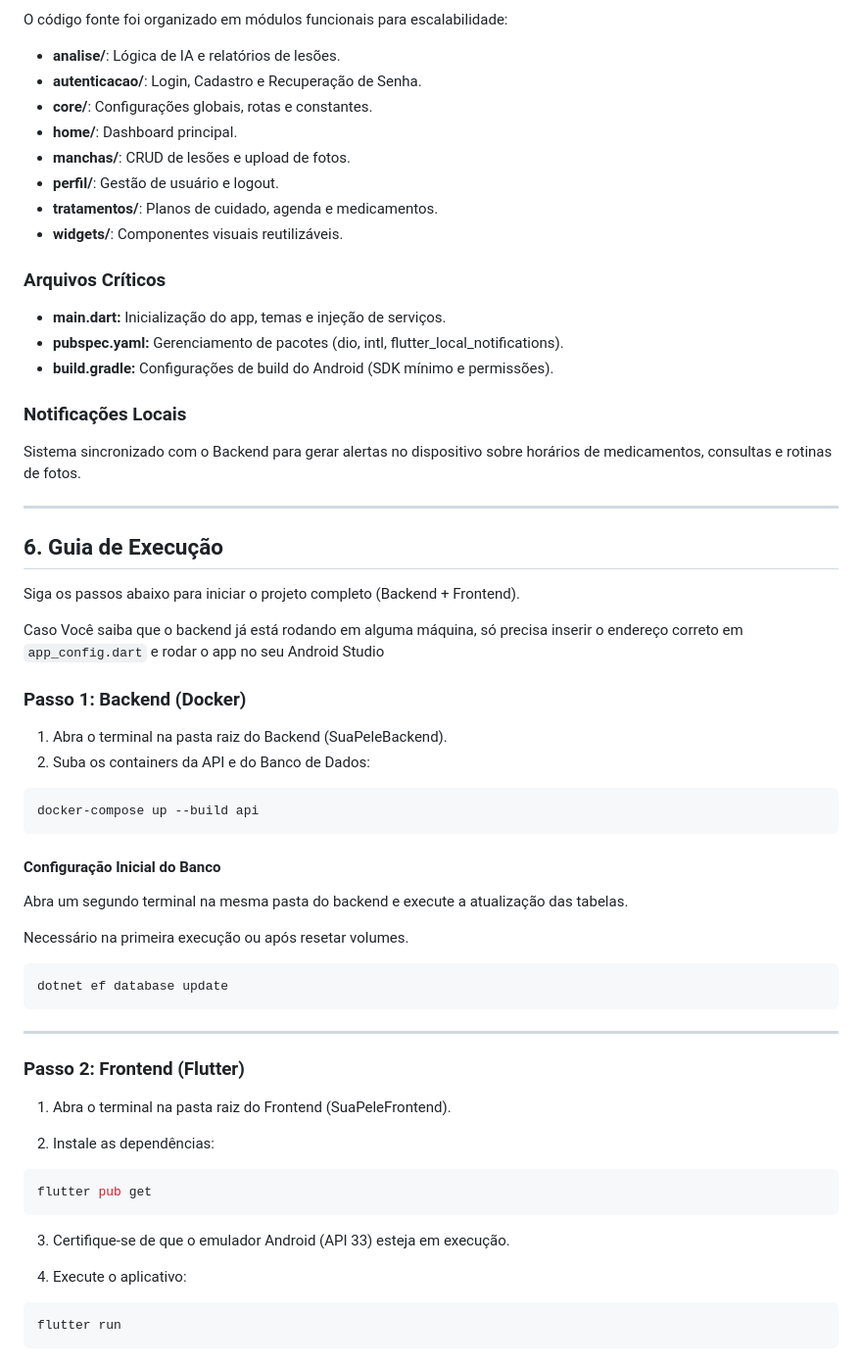
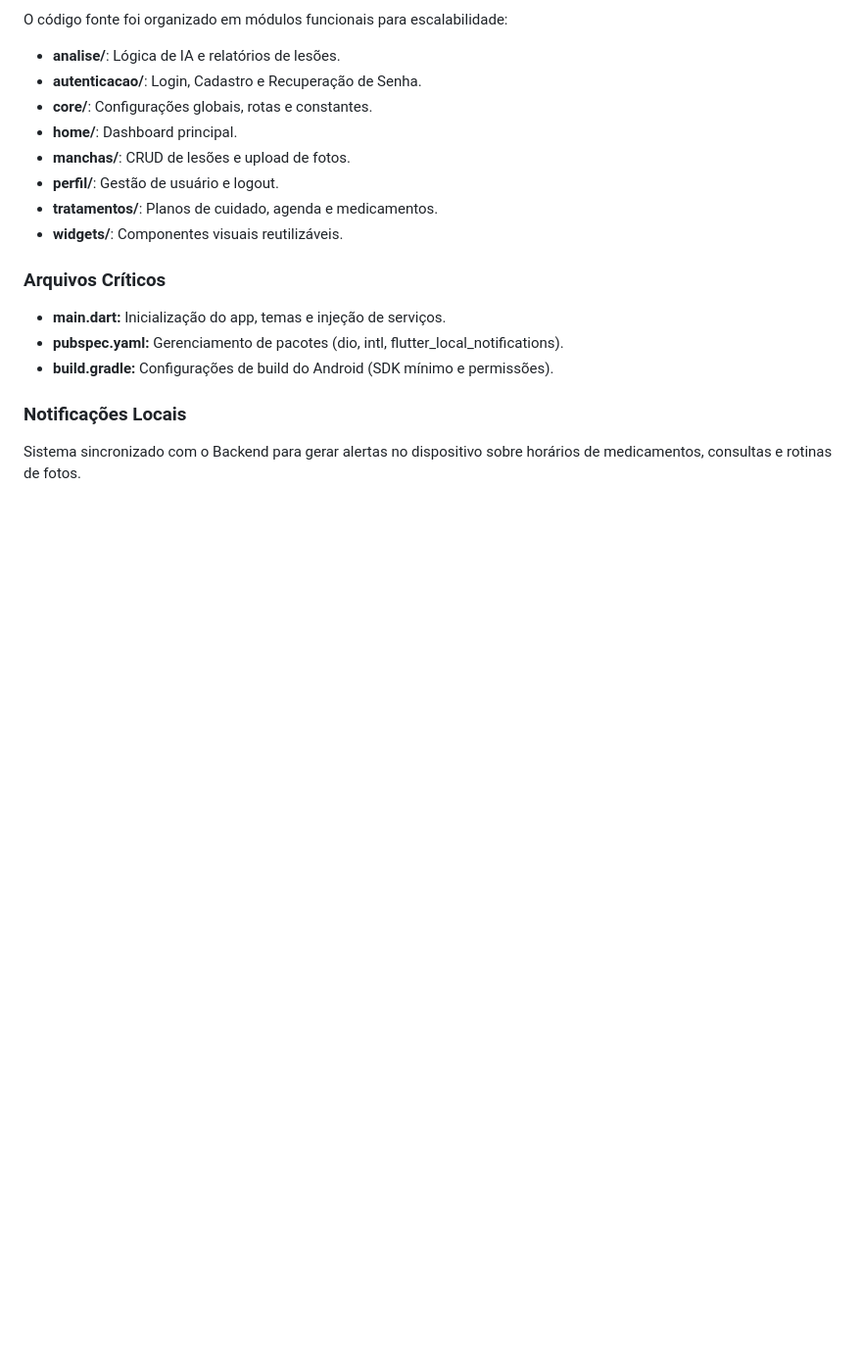
Before and after one commit to rafaelmachado18/SuaPele-App, a Markdown page: README.md, the part around the change. Shown at 98% size. GitHub-like rendering; blank space fills up the shorter version.

Commit message:
Remove execution guide section from README
Removed execution guide for Backend and Frontend setup from README.

````diff
--- a/README.md
+++ b/README.md
@@ -85,50 +85,3 @@ O código fonte foi organizado em módulos funcionais para escalabilidade:
 
 ### Notificações Locais
 Sistema sincronizado com o Backend para gerar alertas no dispositivo sobre horários de medicamentos, consultas e rotinas de fotos.
-
----
-
-## 6. Guia de Execução
-
-Siga os passos abaixo para iniciar o projeto completo (Backend + Frontend).
-
-Caso Você saiba que o backend já está rodando em alguma máquina, só precisa inserir o endereço correto em `app_config.dart` e rodar o app no seu Android Studio
-
-### Passo 1: Backend (Docker)
-
-1. Abra o terminal na pasta raiz do Backend (SuaPeleBackend).
-2. Suba os containers da API e do Banco de Dados:
-
-```bash
-docker-compose up --build api
-```
-
-#### Configuração Inicial do Banco
-
-Abra um segundo terminal na mesma pasta do backend e execute a atualização das tabelas.
-
-Necessário na primeira execução ou após resetar volumes.
-
-```bash
-dotnet ef database update
-```
-
----
-
-### Passo 2: Frontend (Flutter)
-
-1. Abra o terminal na pasta raiz do Frontend (SuaPeleFrontend).
-
-2. Instale as dependências:
-
-```bash
-flutter pub get
-```
-
-3. Certifique-se de que o emulador Android (API 33) esteja em execução.
-
-4. Execute o aplicativo:
-
-```bash
-flutter run
-```
````
